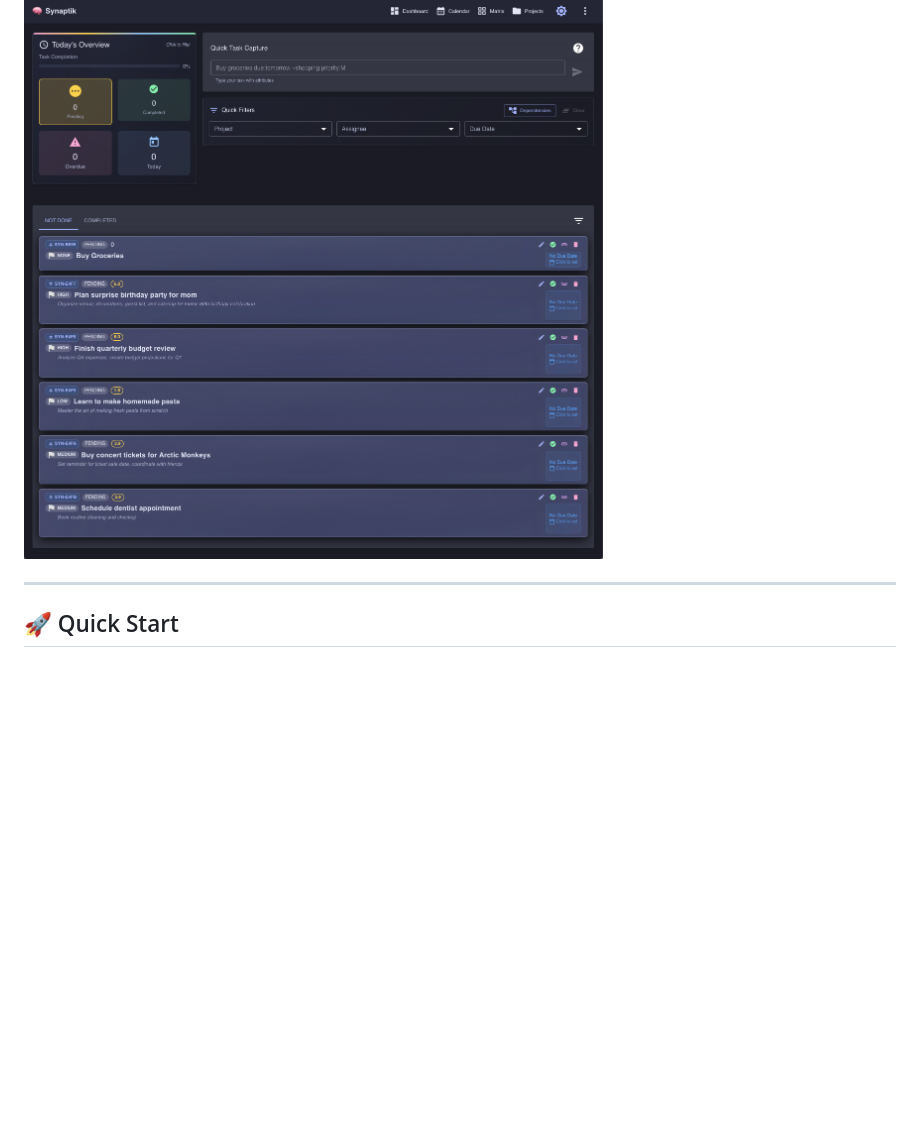
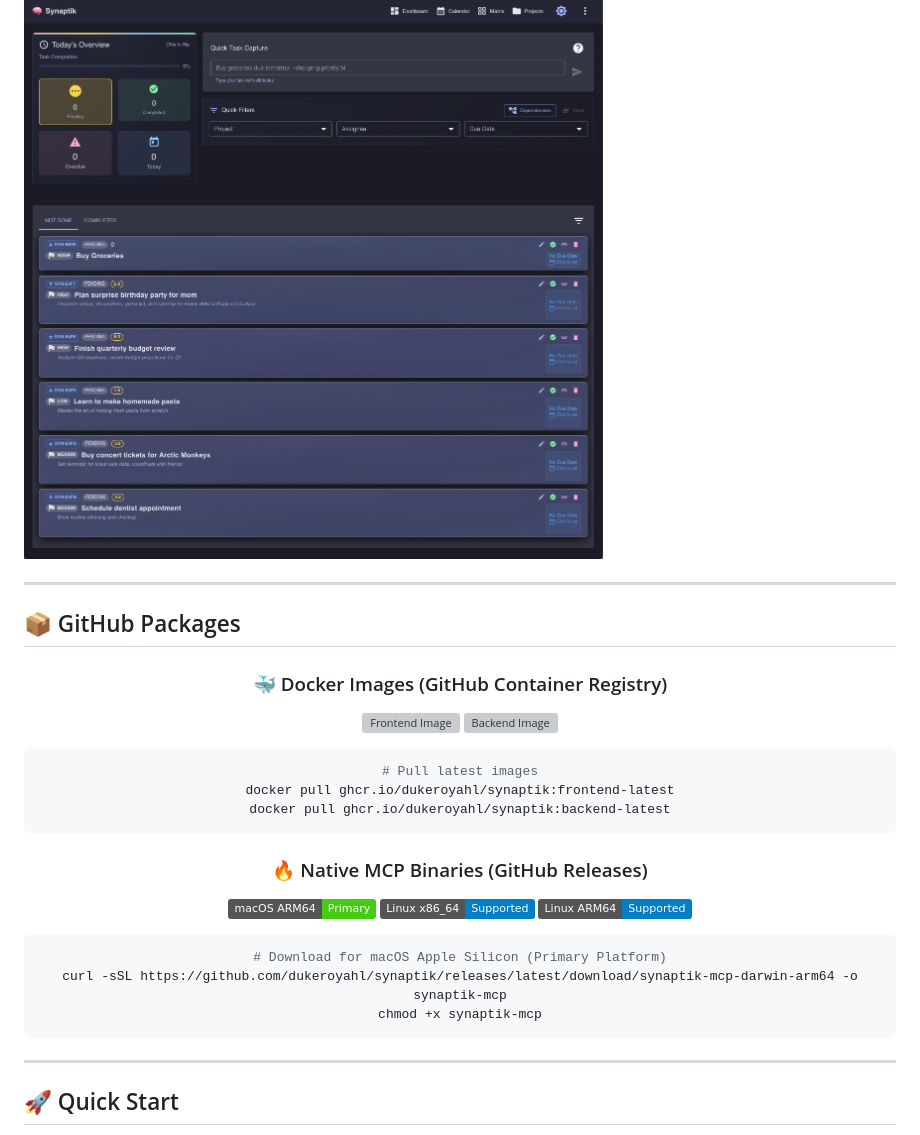
Before and after one commit to dukeroyahl/synaptik, a Markdown page: README.md, the part around one of its changes. Drawn GitHub-style; badges without logos; blank space fills up the shorter version; grey boxes are pictures that could not be loaded.

Commit message:
feat: add comprehensive GitHub Packages badges and banner
- Add CI/CD workflow status badges at the top
- Create dedicated GitHub Packages section with Docker and binary badges
- Highlight macOS ARM64 as primary platform with success badge
- Include direct Docker pull commands for latest images
- Add platform-specific badges for all supported architectures
- Organize badges in logical groups: CI/CD, Tech Stack, Packages, Binaries

🤖 Generated with [Claude Code](https://claude.ai/code)

Co-Authored-By: Claude <noreply@anthropic.com>

````diff
--- a/README.md
+++ b/README.md
@@ -26,6 +33,35 @@
 - 🐳 **Container-Ready**: Multi-architecture Docker images with semantic versioning
 
 ![Synaptik Application](docs/images/app-main.png)
+
+---
+
+## 📦 GitHub Packages
+
+<div align="center">
+
+### 🐳 Docker Images (GitHub Container Registry)
+[![Frontend Image](https://img.shields.io/badge/ghcr.io%2Fdukeroyahl%2Fsynaptik-frontend--latest-blue?logo=docker&logoColor=white)](https://github.com/dukeroyahl/synaptik/pkgs/container/synaptik/versions?filters%5Bversion_type%5D=tagged&query=frontend)
+[![Backend Image](https://img.shields.io/badge/ghcr.io%2Fdukeroyahl%2Fsynaptik-backend--latest-blue?logo=docker&logoColor=white)](https://github.com/dukeroyahl/synaptik/pkgs/container/synaptik/versions?filters%5Bversion_type%5D=tagged&query=backend)
+
+```bash
+# Pull latest images
+docker pull ghcr.io/dukeroyahl/synaptik:frontend-latest
+docker pull ghcr.io/dukeroyahl/synaptik:backend-latest
+```
+
+### 🔥 Native MCP Binaries (GitHub Releases)
+[![macOS ARM64](https://img.shields.io/badge/macOS%20ARM64-Primary-success?logo=apple&logoColor=white)](https://github.com/dukeroyahl/synaptik/releases/latest)
+[![Linux x86_64](https://img.shields.io/badge/Linux%20x86__64-Supported-informational?logo=linux&logoColor=white)](https://github.com/dukeroyahl/synaptik/releases/latest)
+[![Linux ARM64](https://img.shields.io/badge/Linux%20ARM64-Supported-informational?logo=linux&logoColor=white)](https://github.com/dukeroyahl/synaptik/releases/latest)
+
+```bash
+# Download for macOS Apple Silicon (Primary Platform)
+curl -sSL https://github.com/dukeroyahl/synaptik/releases/latest/download/synaptik-mcp-darwin-arm64 -o synaptik-mcp
+chmod +x synaptik-mcp
+```
+
+</div>
 
 ---
 
````
Also changed, not shown: other parts of README.md (+8 -1 lines).
